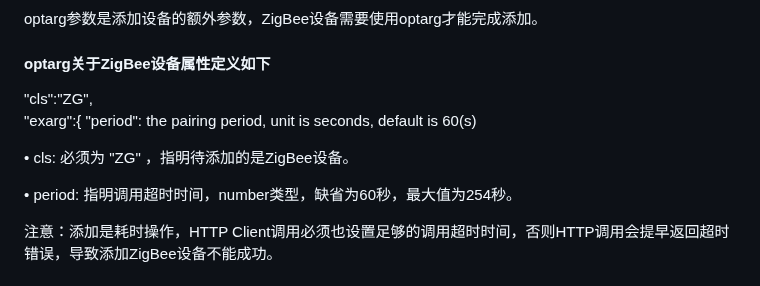
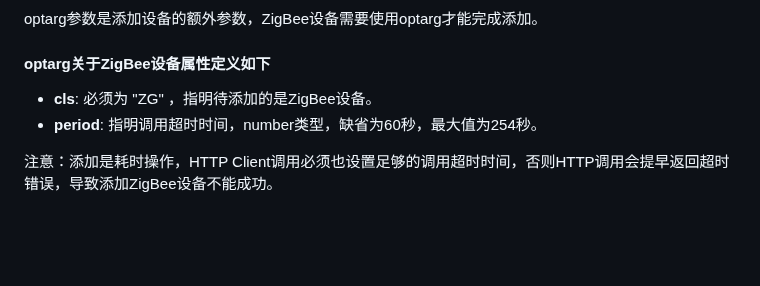
Before and after one commit to MapleEve/lifesmart-for-homeassistant, a Markdown page: docs/LifeSmart 云平台服务接口 - ZigBeeAPI.md, the part around one of its changes. GitHub-like rendering; blank space fills up the shorter version.

```diff
--- a/docs/LifeSmart 云平台服务接口 - ZigBeeAPI.md
+++ b/docs/LifeSmart 云平台服务接口 - ZigBeeAPI.md
@@ -1383,12 +1390,8 @@ optarg参数是添加设备的额外参数，ZigBee设备需要使用optarg才
 
 #### optarg关于ZigBee设备属性定义如下
 
-"cls":"ZG",
-"exarg":{ "period": the pairing period, unit is seconds, default is 60(s)
-
-• cls: 必须为 "ZG" ，指明待添加的是ZigBee设备。
-
-• period: 指明调用超时时间，number类型，缺省为60秒，最大值为254秒。
+- **cls**: 必须为 "ZG" ，指明待添加的是ZigBee设备。
+- **period**: 指明调用超时时间，number类型，缺省为60秒，最大值为254秒。
 
 注意：添加是耗时操作，HTTP Client调用必须也设置足够的调用超时时间，否则HTTP调用会提早返回超时错误，导致添加ZigBee设备不能成功。
 
```
Also changed, not shown: other parts of docs/LifeSmart 云平台服务接口 - ZigBeeAPI.md (+195 -186 lines).
